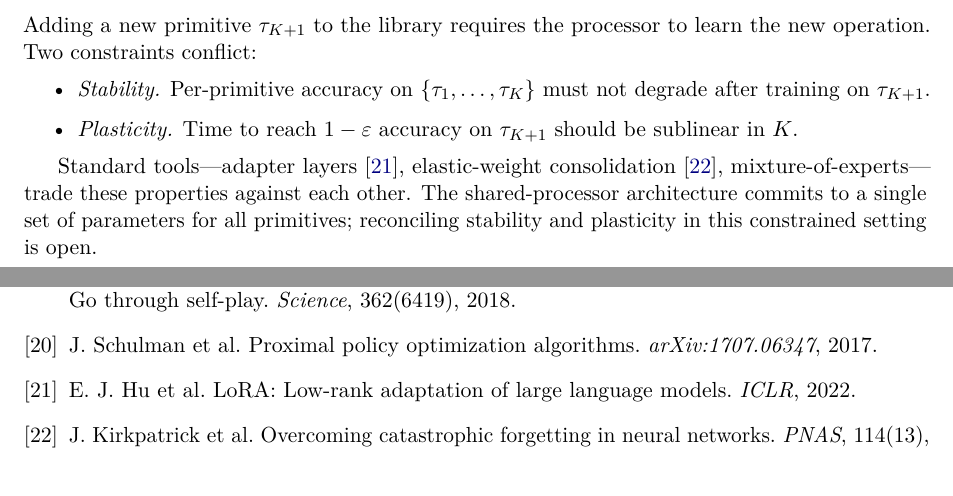
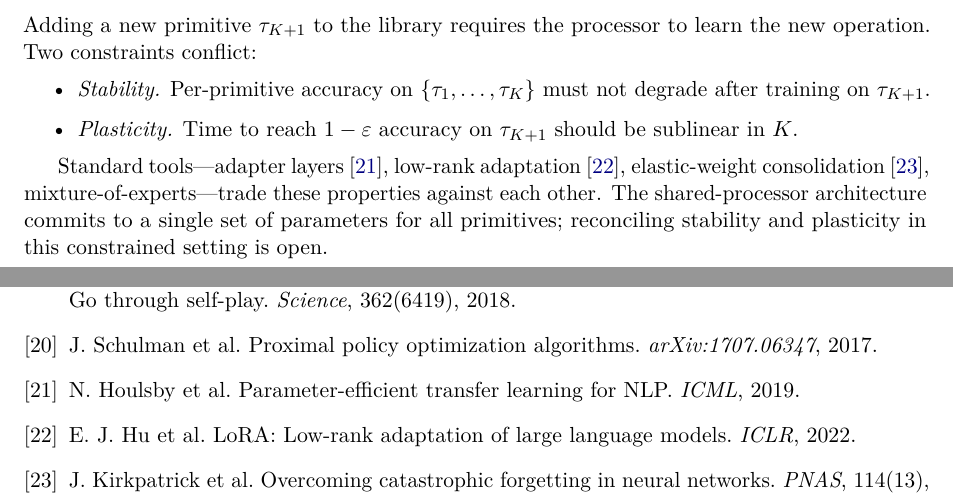
Before and after one commit to aryan-cs/notion-space, a LaTeX paper (docs/proof.tex): two parts of pages 11 and 15 of 15, joined at a grey line, cut so that both start at the same text. Compiled offline with pdfLaTeX.

Commit message:
Fix LoRA misattribution as adapter layers
In §8.2 the LoRA paper was cited for "adapter layers". LoRA is
low-rank adaptation — a distinct parameter-efficient method from
adapter layers (Houlsby et al. 2019). Add Houlsby et al. as the
canonical adapter-layers reference and re-cite Hu et al. as
low-rank adaptation. All other 22 references verified: titles,
authors, venues, and years match the actual published work.

Co-Authored-By: Claude Opus 4.6 <noreply@anthropic.com>

```diff
--- a/docs/proof.tex
+++ b/docs/proof.tex
@@ -569,7 +569,7 @@ Adding a new primitive $\tau_{K+1}$ to the library requires the processor to lea
   \item \emph{Plasticity.} Time to reach $1 - \eps$ accuracy on $\tau_{K+1}$ should be sublinear in $K$.
 \end{itemize}
 
-Standard tools---adapter layers~\cite{hu2021lora}, elastic-weight consolidation~\cite{kirkpatrick2017overcoming}, mixture-of-experts---trade these properties against each other. The shared-processor architecture commits to a single set of parameters for all primitives; reconciling stability and plasticity in this constrained setting is open.
+Standard tools---adapter layers~\cite{houlsby2019parameter}, low-rank adaptation~\cite{hu2021lora}, elastic-weight consolidation~\cite{kirkpatrick2017overcoming}, mixture-of-experts---trade these properties against each other. The shared-processor architecture commits to a single set of parameters for all primitives; reconciling stability and plasticity in this constrained setting is open.
 
 \subsection{Verification of invented primitives}
 
@@ -804,6 +804,11 @@ J.~Schulman et al.
 Proximal policy optimization algorithms.
 \emph{arXiv:1707.06347}, 2017.
 
+\bibitem{houlsby2019parameter}
+N.~Houlsby et al.
+Parameter-efficient transfer learning for NLP.
+\emph{ICML}, 2019.
+
 \bibitem{hu2021lora}
 E.~J. Hu et al.
 LoRA: Low-rank adaptation of large language models.
```
Also changed, not shown: docs/proof.pdf.
